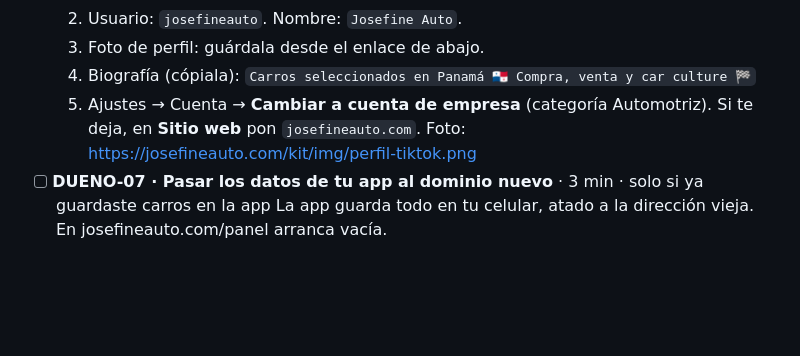
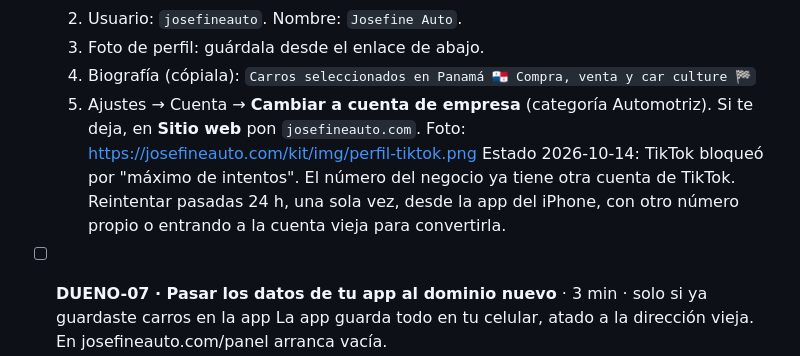
Before and after one commit to joseq11692-boop/JosefineAuto, a Markdown page: PENDIENTE-DUENO.md, the part around the change. Drawn GitHub-style; blank space fills up the shorter version.

Commit message:
Pendiente: estado del registro en TikTok (bloqueo temporal)
Co-Authored-By: Claude Opus 5.5 <noreply@anthropic.com>
Claude-Session: https://claude.ai/code/session_01Waia73eHNWtSrif5AzmwHD

```diff
--- a/PENDIENTE-DUENO.md
+++ b/PENDIENTE-DUENO.md
@@ -13,6 +13,8 @@ Versión visual con botones: https://claude.ai/artifact/5RDfy3zfV5AY6sxEmkVG4P
   4. Biografía (cópiala): `Carros seleccionados en Panamá 🇵🇦 Compra, venta y car culture 🏁`
   5. Ajustes → Cuenta → **Cambiar a cuenta de empresa** (categoría Automotriz). Si te deja, en **Sitio web** pon `josefineauto.com`.
   Foto: https://josefineauto.com/kit/img/perfil-tiktok.png
+  Estado 2026-10-14: TikTok bloqueó por "máximo de intentos". El número del negocio ya tiene otra cuenta de TikTok. Reintentar pasadas 24 h, una sola vez, desde la app del iPhone, con otro número propio o entrando a la cuenta vieja para convertirla.
+
 - [ ] **DUENO-07 · Pasar los datos de tu app al dominio nuevo** · 3 min · solo si ya guardaste carros en la app
   La app guarda todo en tu celular, atado a la dirección vieja. En josefineauto.com/panel arranca vacía.
   1. Pon el celular en **modo avión** y abre la app Josefine Gestión que tienes instalada.
```
